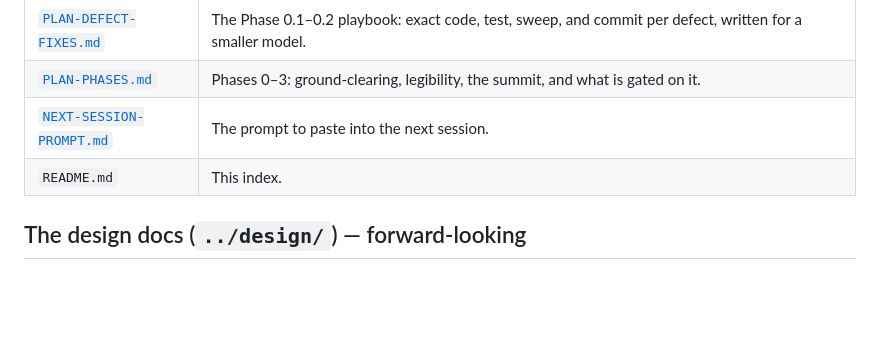
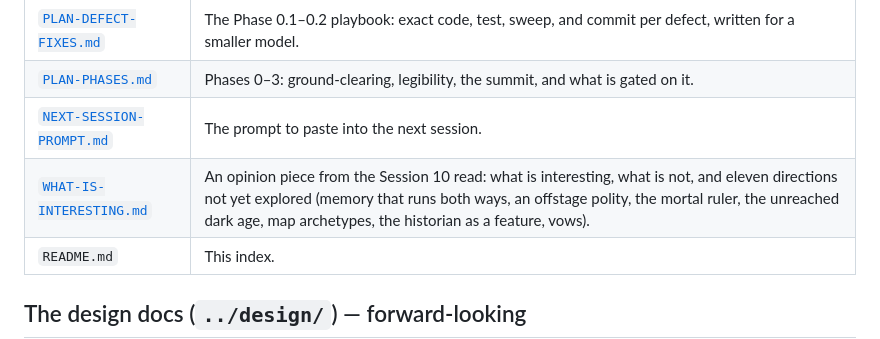
Before and after one commit to NChandrasekharR/kingdom-sim, a Markdown page: docs/README.md, the part around the change. Drawn GitHub-style; blank space fills up the shorter version.

```diff
--- a/docs/README.md
+++ b/docs/README.md
@@ -25,6 +25,7 @@ open questions, and pointers to the design docs and models.
 | [`PLAN-DEFECT-FIXES.md`](PLAN-DEFECT-FIXES.md) | The Phase 0.1–0.2 playbook: exact code, test, sweep, and commit per defect, written for a smaller model. |
 | [`PLAN-PHASES.md`](PLAN-PHASES.md) | Phases 0–3: ground-clearing, legibility, the summit, and what is gated on it. |
 | [`NEXT-SESSION-PROMPT.md`](NEXT-SESSION-PROMPT.md) | The prompt to paste into the next session. |
+| [`WHAT-IS-INTERESTING.md`](WHAT-IS-INTERESTING.md) | An opinion piece from the Session 10 read: what is interesting, what is not, and eleven directions not yet explored (memory that runs both ways, an offstage polity, the mortal ruler, the unreached dark age, map archetypes, the historian as a feature, vows). |
 | `README.md` | This index. |
 
 ## The design docs (`../design/`) — forward-looking
```
Also changed, not shown: docs/WHAT-IS-INTERESTING.md (added, +248 -0 lines).
